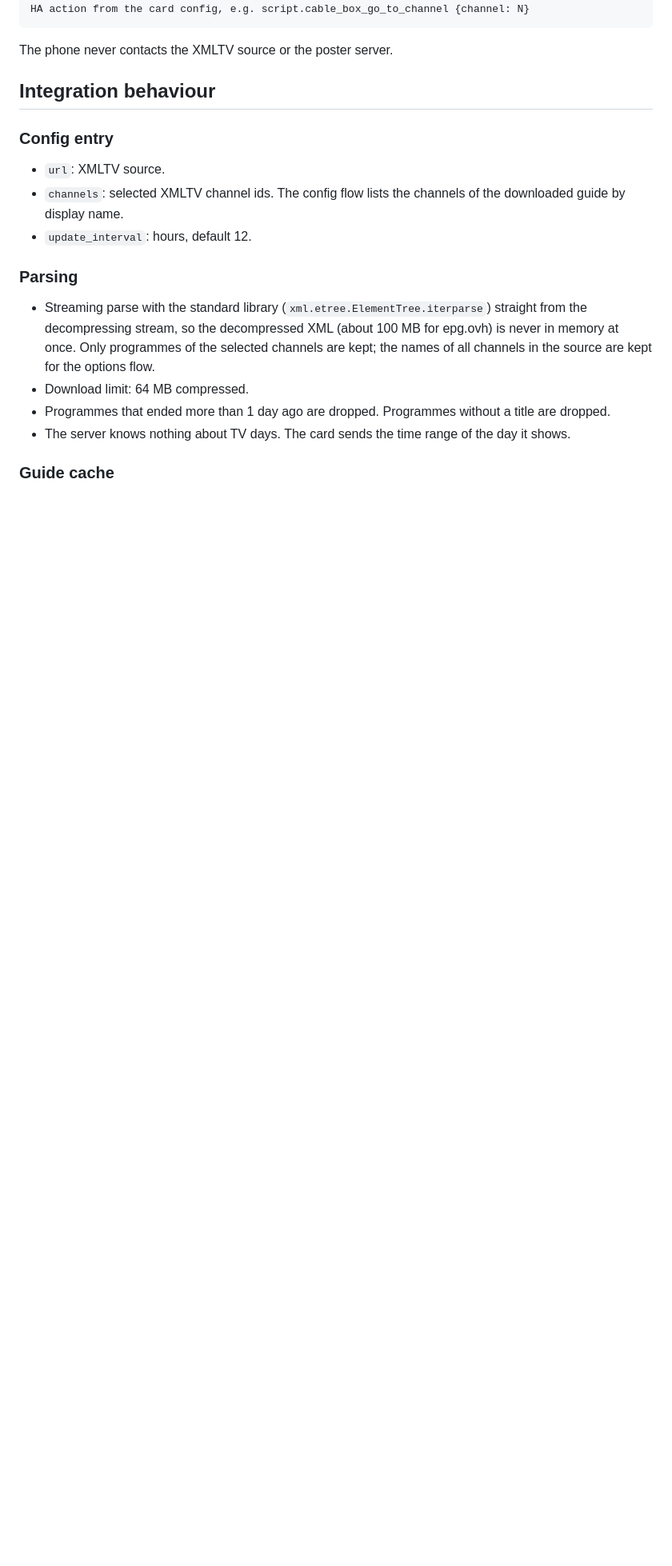
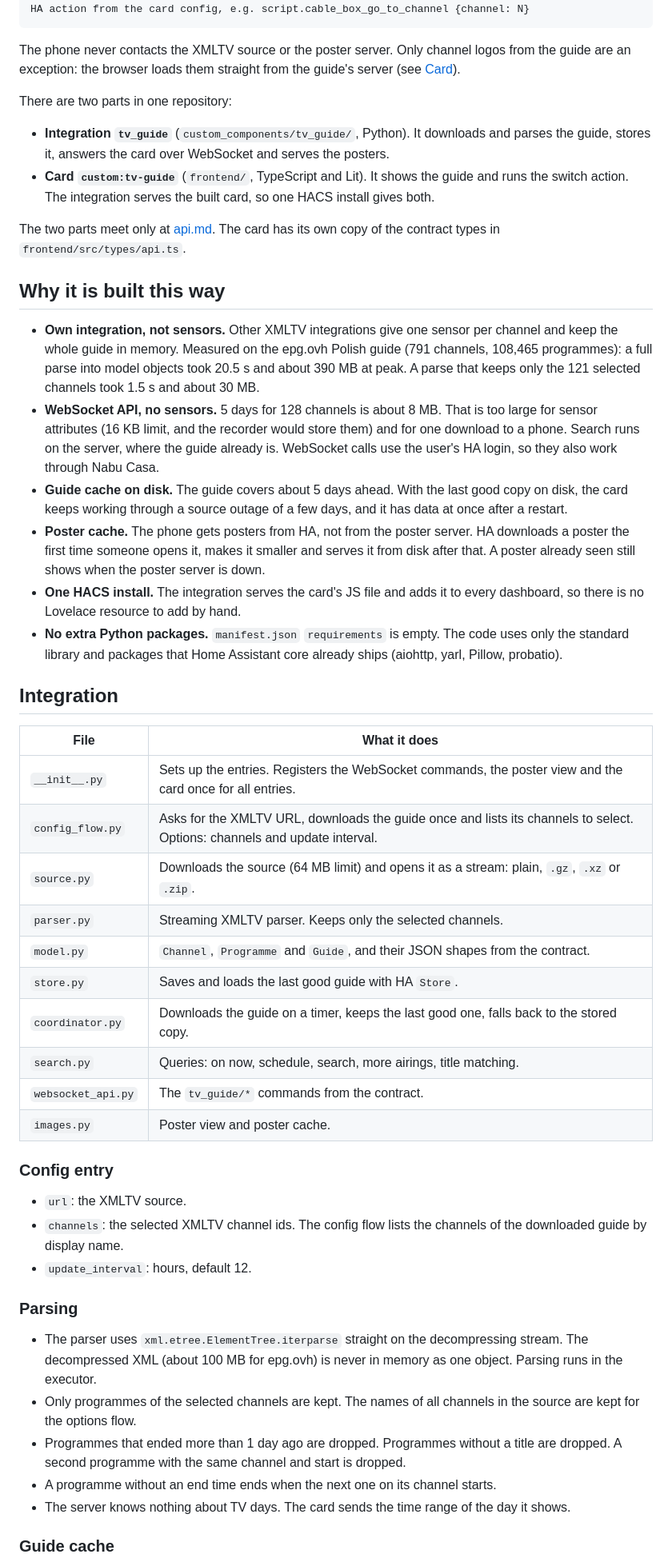
Before and after one commit to dariuszpaluch/ha-tv-guide, a Markdown page: docs/design.md, the part around one of its changes. Shown at 80% size. Rendered like a GitHub page; blank space fills up the shorter version.

````diff
--- a/docs/design.md
+++ b/docs/design.md
@@ -59,21 +24,51 @@ tv-guide card in the HA app or browser ◀── posters, resized and cached on
 HA action from the card config, e.g. script.cable_box_go_to_channel {channel: N}
 ```
 
-The phone never contacts the XMLTV source or the poster server.
+The phone never contacts the XMLTV source or the poster server. Only channel logos from the guide are an exception: the browser loads them straight from the guide's server (see [Card](#card)).
 
-## Integration behaviour
+There are two parts in one repository:
+
+- **Integration `tv_guide`** (`custom_components/tv_guide/`, Python). It downloads and parses the guide, stores it, answers the card over WebSocket and serves the posters.
+- **Card `custom:tv-guide`** (`frontend/`, TypeScript and Lit). It shows the guide and runs the switch action. The integration serves the built card, so one HACS install gives both.
+
+The two parts meet only at [api.md](api.md). The card has its own copy of the contract types in `frontend/src/types/api.ts`.
+
+## Why it is built this way
+
+- **Own integration, not sensors.** Other XMLTV integrations give one sensor per channel and keep the whole guide in memory. Measured on the epg.ovh Polish guide (791 channels, 108,465 programmes): a full parse into model objects took 20.5 s and about 390 MB at peak. A parse that keeps only the 121 selected channels took 1.5 s and about 30 MB.
+- **WebSocket API, no sensors.** 5 days for 128 channels is about 8 MB. That is too large for sensor attributes (16 KB limit, and the recorder would store them) and for one download to a phone. Search runs on the server, where the guide already is. WebSocket calls use the user's HA login, so they also work through Nabu Casa.
+- **Guide cache on disk.** The guide covers about 5 days ahead. With the last good copy on disk, the card keeps working through a source outage of a few days, and it has data at once after a restart.
+- **Poster cache.** The phone gets posters from HA, not from the poster server. HA downloads a poster the first time someone opens it, makes it smaller and serves it from disk after that. A poster already seen still shows when the poster server is down.
+- **One HACS install.** The integration serves the card's JS file and adds it to every dashboard, so there is no Lovelace resource to add by hand.
+- **No extra Python packages.** `manifest.json` `requirements` is empty. The code uses only the standard library and packages that Home Assistant core already ships (aiohttp, yarl, Pillow, probatio).
+
+## Integration
+
+| File | What it does |
+| --- | --- |
+| `__init__.py` | Sets up the entries. Registers the WebSocket commands, the poster view and the card once for all entries. |
+| `config_flow.py` | Asks for the XMLTV URL, downloads the guide once and lists its channels to select. Options: channels and update interval. |
+| `source.py` | Downloads the source (64 MB limit) and opens it as a stream: plain, `.gz`, `.xz` or `.zip`. |
+| `parser.py` | Streaming XMLTV parser. Keeps only the selected channels. |
+| `model.py` | `Channel`, `Programme` and `Guide`, and their JSON shapes from the contract. |
+| `store.py` | Saves and loads the last good guide with HA `Store`. |
+| `coordinator.py` | Downloads the guide on a timer, keeps the last good one, falls back to the stored copy. |
+| `search.py` | Queries: on now, schedule, search, more airings, title matching. |
+| `websocket_api.py` | The `tv_guide/*` commands from the contract. |
+| `images.py` | Poster view and poster cache. |
 
 ### Config entry
 
-- `url`: XMLTV source.
-- `channels`: selected XMLTV channel ids. The config flow lists the channels of the downloaded guide by display name.
+- `url`: the XMLTV source.
+- `channels`: the selected XMLTV channel ids. The config flow lists the channels of the downloaded guide by display name.
 - `update_interval`: hours, default 12.
 
 ### Parsing
 
-- Streaming parse with the standard library (`xml.etree.ElementTree.iterparse`) straight from the decompressing stream, so the decompressed XML (about 100 MB for epg.ovh) is never in memory at once. Only programmes of the selected channels are kept; the names of all channels in the source are kept for the options flow.
-- Download limit: 64 MB compressed.
-- Programmes that ended more than 1 day ago are dropped. Programmes without a title are dropped.
+- The parser uses `xml.etree.ElementTree.iterparse` straight on the decompressing stream. The decompressed XML (about 100 MB for epg.ovh) is never in memory as one object. Parsing runs in the executor.
+- Only programmes of the selected channels are kept. The names of all channels in the source are kept for the options flow.
+- Programmes that ended more than 1 day ago are dropped. Programmes without a title are dropped. A second programme with the same channel and start is dropped.
+- A programme without an end time ends when the next one on its channel starts.
 - The server knows nothing about TV days. The card sends the time range of the day it shows.
 
 ### Guide cache
````
Also changed, not shown: other parts of docs/design.md (+50 -92 lines).
